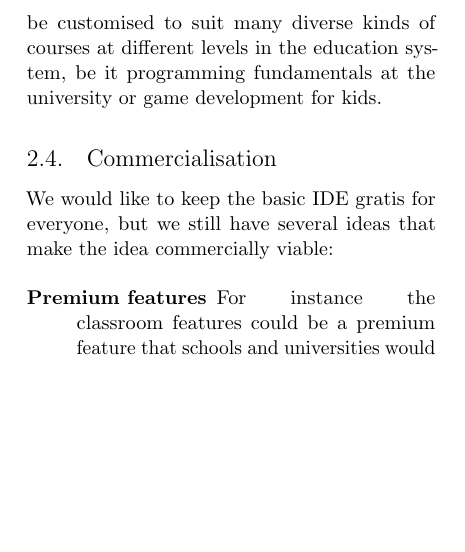
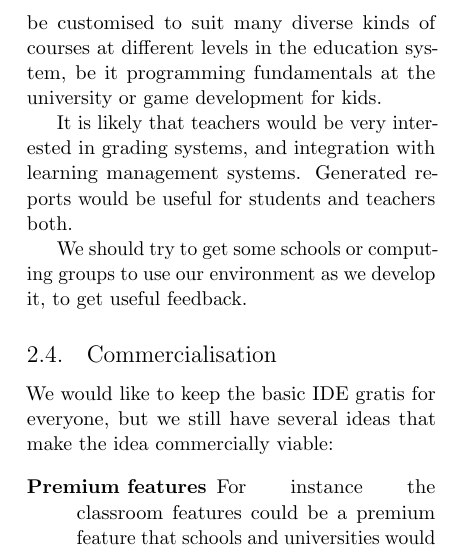
Before and after one commit to plaimi/froskell-idea, a LaTeX paper (paper.tex, which reads txt/details.tex): part of one column of page 3 of 7, cut so that both start at the same text, the shorter picture padded with empty space. Compiled offline with pdfLaTeX.

Commit message:
details: Expand academia
Signed-off-by: Alexander Berntsen <alexander@plaimi.net>

```diff
--- a/txt/details.tex
+++ b/txt/details.tex
@@ -67,6 +67,13 @@ language it could be customised to suit many diverse kinds of courses at
 different levels in the education system, be it programming fundamentals at the
 university or game development for kids.
 
+It is likely that teachers would be very interested in grading systems, and
+integration with learning management systems. Generated reports would be
+useful for students and teachers both.
+
+We should try to get some schools or computing groups to use our environment
+as we develop it, to get useful feedback.
+
 \subsection{Commercialisation}
 
 We would like to keep the basic IDE gratis for everyone, but we still have
```
